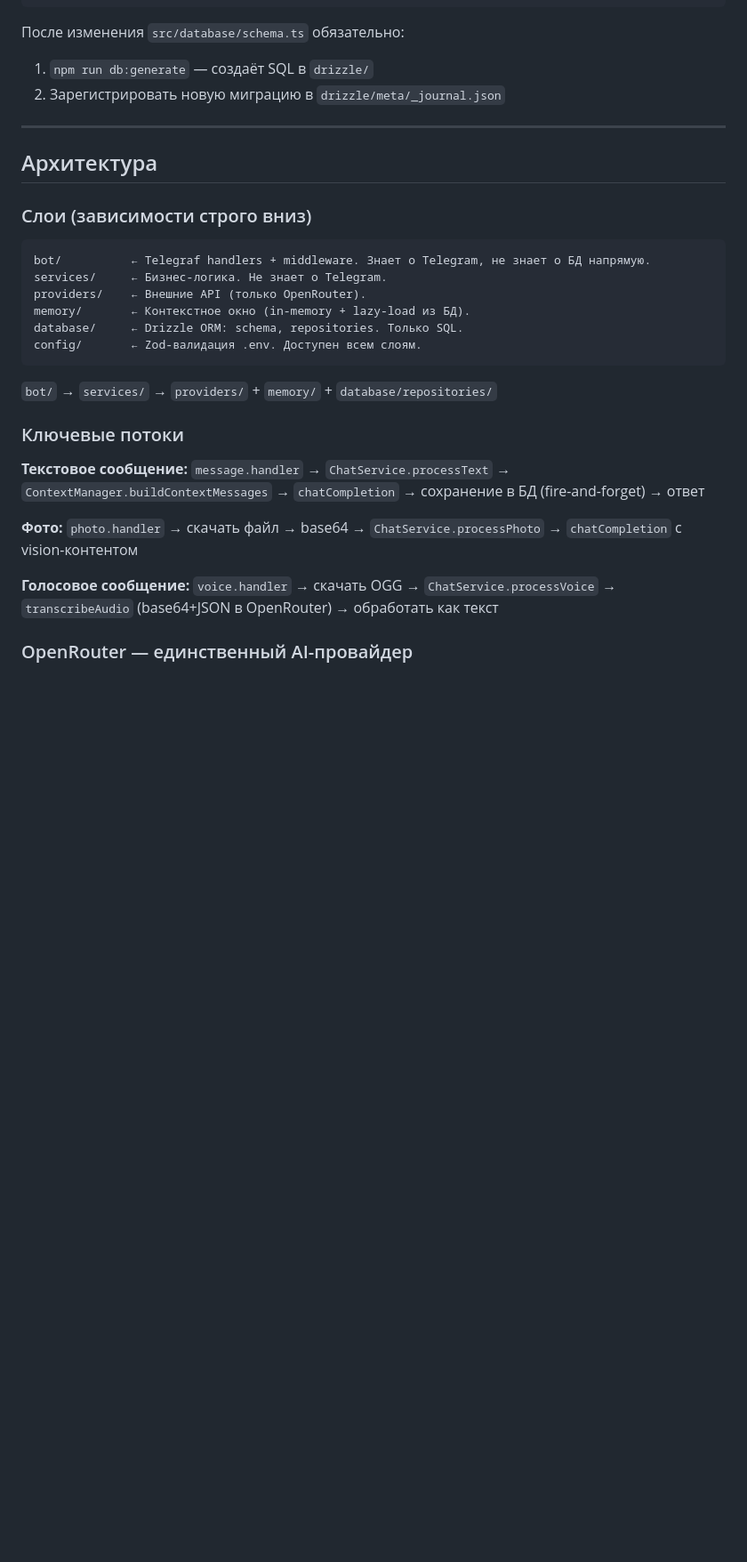
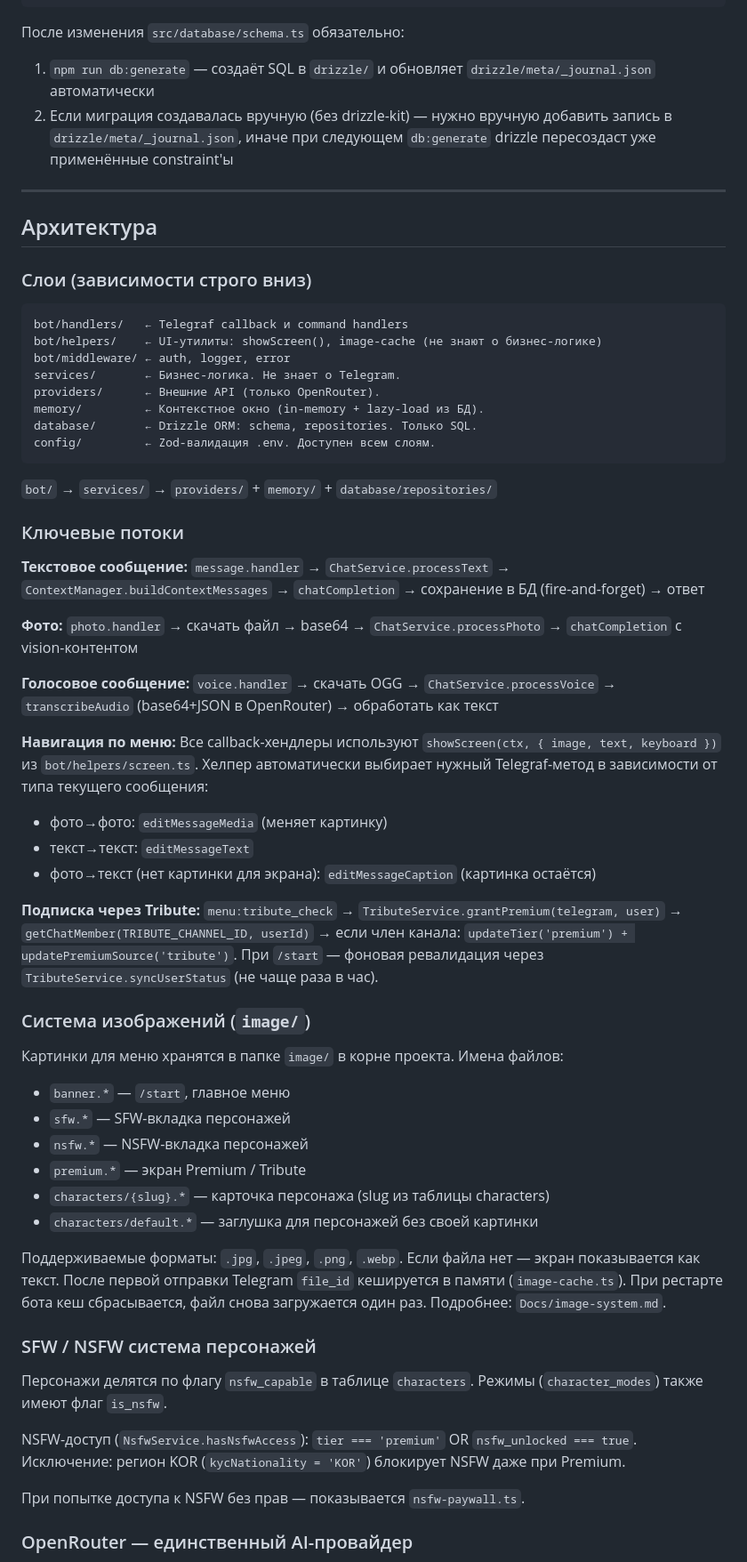
Before and after one commit to mikhailfur/morganai, a Markdown page: CLAUDE.md, the part around one of its changes. Shown at 89% size. Drawn GitHub-style; blank space fills up the shorter version.

````diff
--- a/CLAUDE.md
+++ b/CLAUDE.md
@@ -72,8 +72,8 @@ docker-compose up            # бот + PostgreSQL
 ```
 
 После изменения `src/database/schema.ts` обязательно:
-1. `npm run db:generate` — создаёт SQL в `drizzle/`
-2. Зарегистрировать новую миграцию в `drizzle/meta/_journal.json`
+1. `npm run db:generate` — создаёт SQL в `drizzle/` и обновляет `drizzle/meta/_journal.json` автоматически
+2. Если миграция создавалась вручную (без drizzle-kit) — нужно вручную добавить запись в `drizzle/meta/_journal.json`, иначе при следующем `db:generate` drizzle пересоздаст уже применённые constraint'ы
 
 ---
 
@@ -82,12 +82,14 @@ docker-compose up            # бот + PostgreSQL
 ### Слои (зависимости строго вниз)
 
 ```
-bot/          ← Telegraf handlers + middleware. Знает о Telegram, не знает о БД напрямую.
-services/     ← Бизнес-логика. Не знает о Telegram.
-providers/    ← Внешние API (только OpenRouter).
-memory/       ← Контекстное окно (in-memory + lazy-load из БД).
-database/     ← Drizzle ORM: schema, repositories. Только SQL.
-config/       ← Zod-валидация .env. Доступен всем слоям.
+bot/handlers/   ← Telegraf callback и command handlers
+bot/helpers/    ← UI-утилиты: showScreen(), image-cache (не знают о бизнес-логике)
+bot/middleware/ ← auth, logger, error
+services/       ← Бизнес-логика. Не знает о Telegram.
+providers/      ← Внешние API (только OpenRouter).
+memory/         ← Контекстное окно (in-memory + lazy-load из БД).
+database/       ← Drizzle ORM: schema, repositories. Только SQL.
+config/         ← Zod-валидация .env. Доступен всем слоям.
 ```
 
 `bot/` → `services/` → `providers/` + `memory/` + `database/repositories/`
@@ -102,6 +104,35 @@ config/       ← Zod-валидация .env. Доступен всем сло
 
 **Голосовое сообщение:**
 `voice.handler` → скачать OGG → `ChatService.processVoice` → `transcribeAudio` (base64+JSON в OpenRouter) → обработать как текст
+
+**Навигация по меню:**
+Все callback-хендлеры используют `showScreen(ctx, { image, text, keyboard })` из `bot/helpers/screen.ts`. Хелпер автоматически выбирает нужный Telegraf-метод в зависимости от типа текущего сообщения:
+- фото→фото: `editMessageMedia` (меняет картинку)
+- текст→текст: `editMessageText`
+- фото→текст (нет картинки для экрана): `editMessageCaption` (картинка остаётся)
+
+**Подписка через Tribute:**
+`menu:tribute_check` → `TributeService.grantPremium(telegram, user)` → `getChatMember(TRIBUTE_CHANNEL_ID, userId)` → если член канала: `updateTier('premium') + updatePremiumSource('tribute')`. При `/start` — фоновая ревалидация через `TributeService.syncUserStatus` (не чаще раза в час).
+
+### Система изображений (`image/`)
+
+Картинки для меню хранятся в папке `image/` в корне проекта. Имена файлов:
+- `banner.*` — `/start`, главное меню
+- `sfw.*` — SFW-вкладка персонажей
+- `nsfw.*` — NSFW-вкладка персонажей
+- `premium.*` — экран Premium / Tribute
+- `characters/{slug}.*` — карточка персонажа (slug из таблицы characters)
+- `characters/default.*` — заглушка для персонажей без своей картинки
+
+Поддерживаемые форматы: `.jpg`, `.jpeg`, `.png`, `.webp`. Если файла нет — экран показывается как текст. После первой отправки Telegram `file_id` кешируется в памяти (`image-cache.ts`). При рестарте бота кеш сбрасывается, файл снова загружается один раз. Подробнее: `Docs/image-system.md`.
+
+### SFW / NSFW система персонажей
+
+Персонажи делятся по флагу `nsfw_capable` в таблице `characters`. Режимы (`character_modes`) также имеют флаг `is_nsfw`.
+
+NSFW-доступ (`NsfwService.hasNsfwAccess`): `tier === 'premium'` OR `nsfw_unlocked === true`. Исключение: регион KOR (`kycNationality = 'KOR'`) блокирует NSFW даже при Premium.
+
+При попытке доступа к NSFW без прав — показывается `nsfw-paywall.ts`.
 
 ### OpenRouter — единственный AI-провайдер
 
````
Also changed, not shown: other parts of CLAUDE.md (+29 -4 lines).
